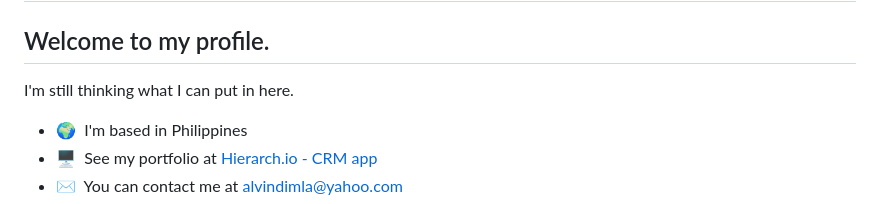
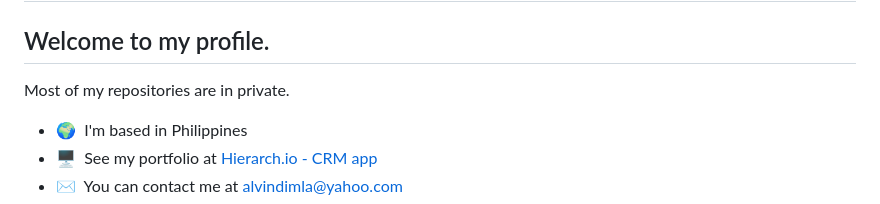
Before and after one commit to sedna16/sedna16, a Markdown page: README.md, the part around the change. GitHub-like rendering.

```diff
--- a/README.md
+++ b/README.md
@@ -4,7 +4,7 @@ Hi 👋 My name is Jan Alvin Dimla
 Welcome to my profile.
 ----------------------
 
-I'm still thinking what I can put in here.
+Most of my repositories are in private.
 
 * 🌍  I'm based in Philippines
 * 🖥️  See my portfolio at [Hierarch.io - CRM app](http://hierarch.io/)
```
